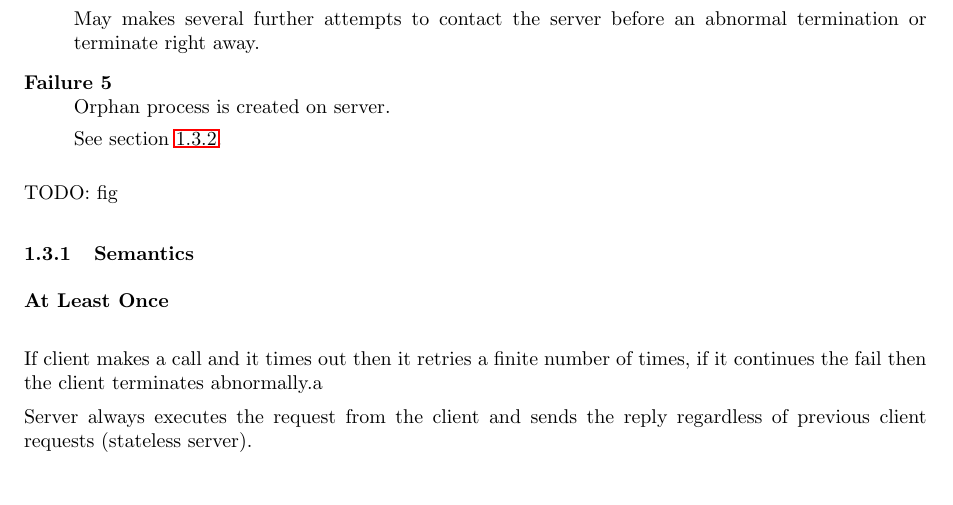
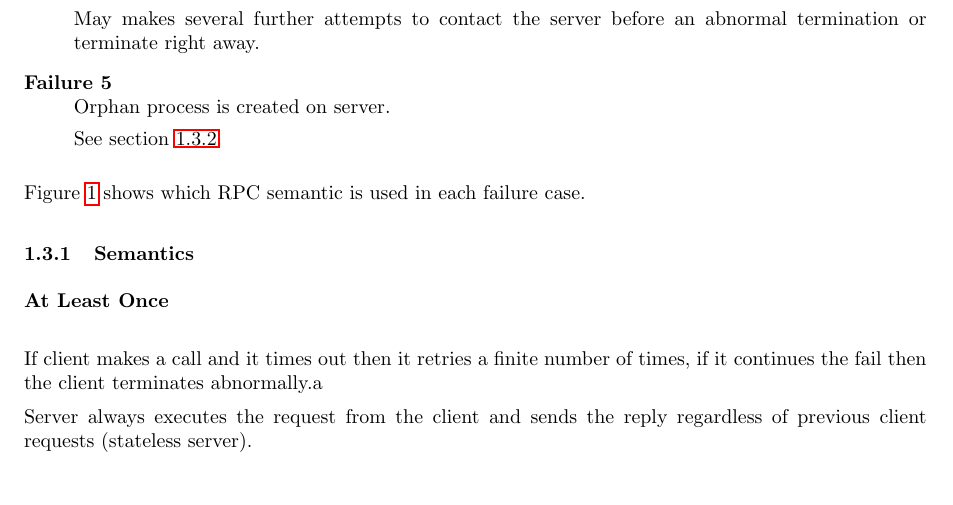
Before and after one commit to DanNixon/UniversityNotes, a LaTeX document (CSC3121_DistributedSystems.tex): part of page 4 of 7 before the commit and part of page 4 of 8 after it, cut so that both start at the same text. Compiled offline with pdfLaTeX.

Commit message:
Add diagram

```diff
--- a/CSC3121_DistributedSystems.tex
+++ b/CSC3121_DistributedSystems.tex
@@ -198,4 +198,5 @@ Actions in event of failures:
 
 \end{description}
 
-TODO: fig
+Figure \ref{fig:rpc_semantics_in_errors} shows which RPC semantic is used in
+each failure case.
@@ -202,3 +208,5 @@ TODO: fig
+  \label{fig:rpc_semantics_in_errors}
+\end{figure}
 
 \subsubsection{Semantics}
 
```
Also changed, not shown: CSC3121_DistributedSystems.tex (5 more changed lines), 1 other file.
